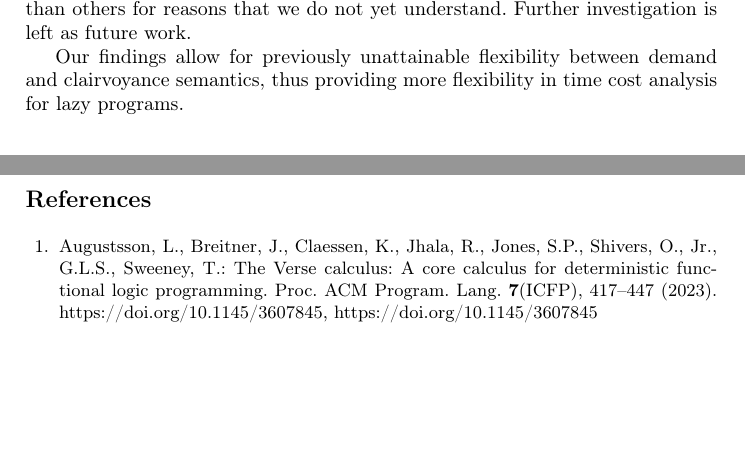
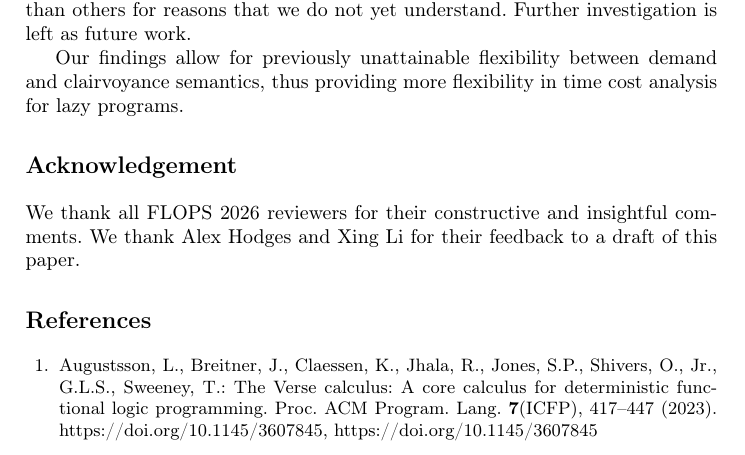
Before and after one commit to heraplem/logical-laziness-agda, a LaTeX paper (paper/paper.tex): two parts of pages 15 and 16 of 23 before the commit and part of page 15 of 23 after it, the two joined at a grey line, cut so that both start at the same text, the shorter picture padded with empty space. Compiled offline with pdfLaTeX.

Commit message:
Subtitle and acknowledgement.

```diff
--- a/paper/paper.tex
+++ b/paper/paper.tex
@@ -300,6 +300,11 @@
 
   \subfile{conclusion}
 
+  \section*{Acknowledgement}
+  We thank all FLOPS 2026 reviewers for their constructive and insightful
+  comments. We thank Alex Hodges and Xing Li for their feedback to a draft of
+  this paper.
+
   \bibliographystyle{splncs04}
   \bibliography{yao,ref,steven}
 
```
Also changed, not shown: paper/paper.tex (4 more changed lines).
